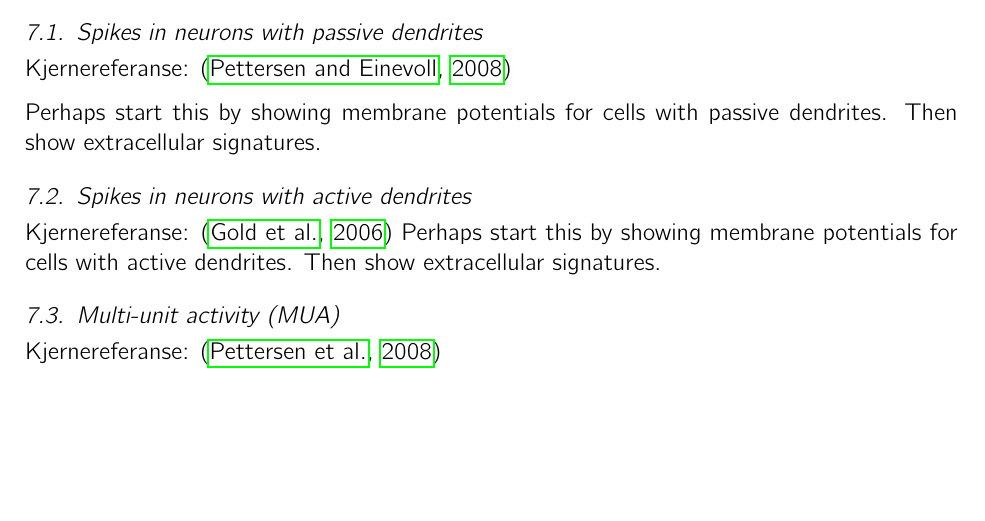
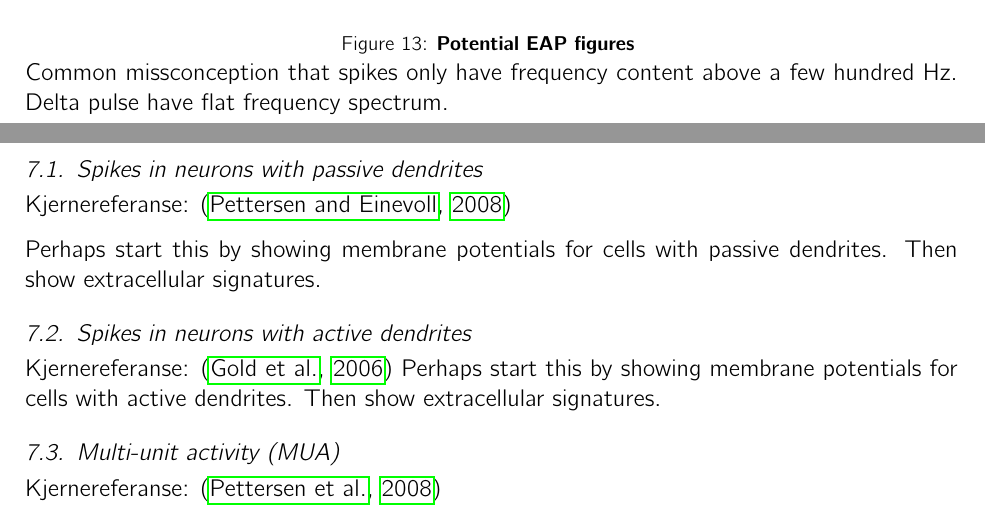
Before and after one commit to geih/ECSbook, a LaTeX paper (Book.tex, which reads Ch7-spikes.tex): part of page 42 of 61 before the commit and two parts of pages 42 and 43 of 62 after it, the two joined at a grey line, cut at the place of the change, the shorter picture padded with empty space. Compiled offline with pdfLaTeX.

Commit message:
Added spike illustration figures

```diff
--- a/Ch7-spikes.tex
+++ b/Ch7-spikes.tex
@@ -6,3 +9,9 @@ Extracellular potentials measured within neural tissue are often split into two
+\includegraphics[width=0.6\textwidth]{Figures/LFP_spike_effect_test_300Hz.png}
+\end{center}
+\caption{\textbf{Potential EAP figures}
+} Common missconception that spikes only have frequency content above a few hundred Hz. Delta pulse have flat frequency spectrum.
+\label{fig:freq_dep}
+\end{figure}
 
 \subsection{Spikes in neurons with passive dendrites}
 Kjernereferanse: \citep{Pettersen2008a}
```
Also changed, not shown: Figures/LFP_spike_effect_test_300Hz.png (added), Figures/eap_illustration.png (added), Ch7-spikes.tex (3 more changed lines).
